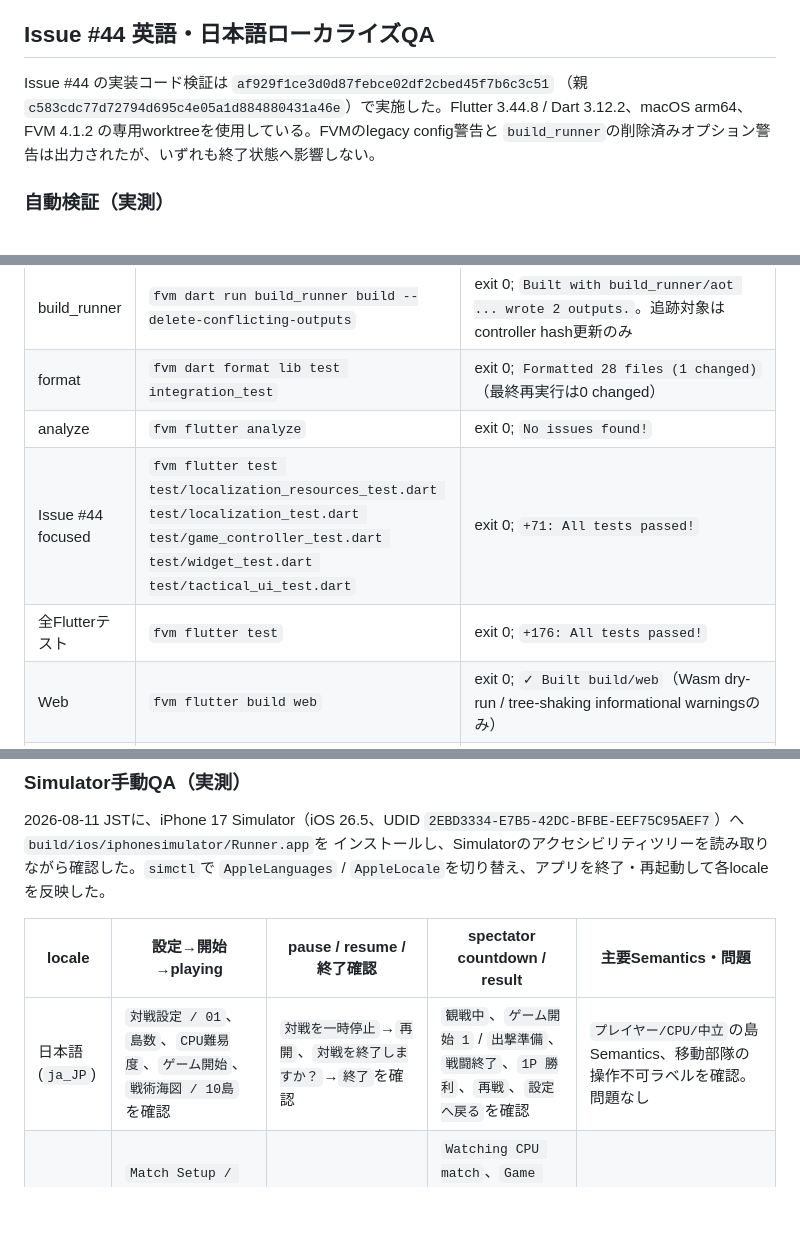
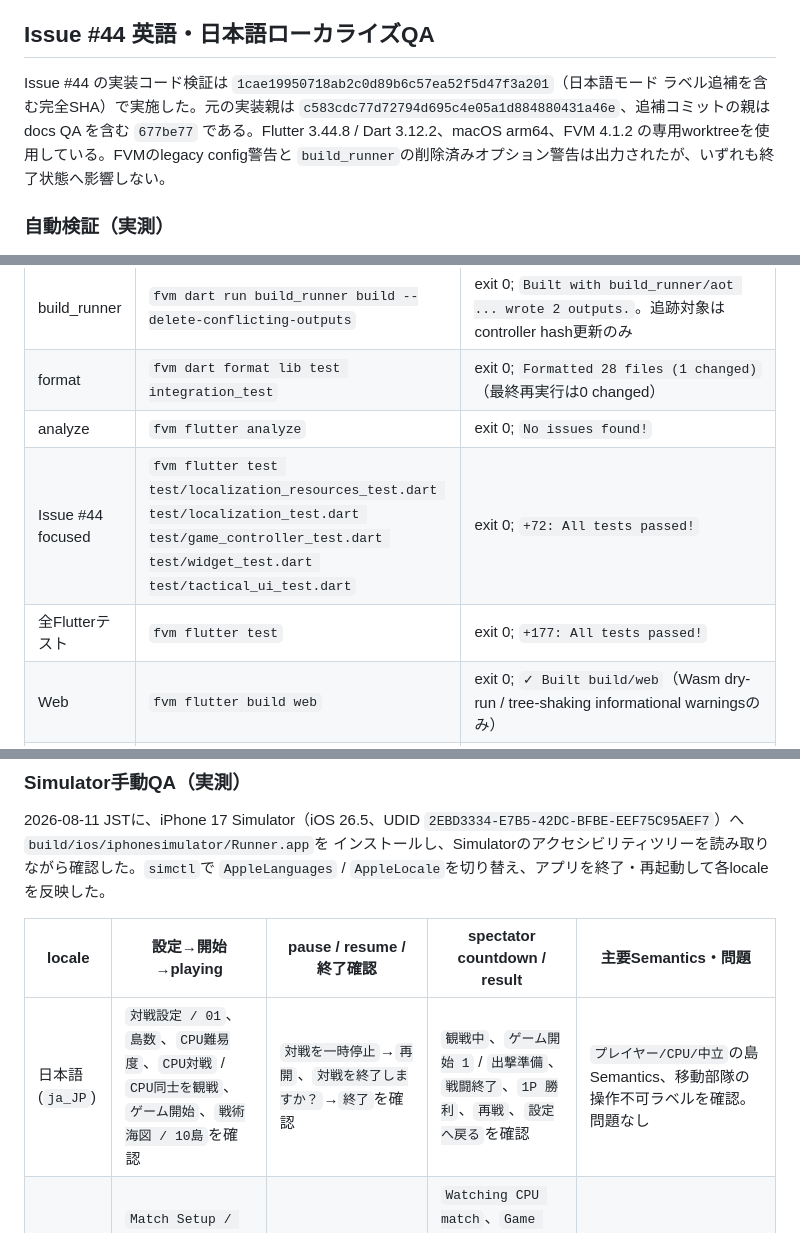
Before and after one commit to yuto90/conquest, a Markdown page: docs/integration-qa.md, 3 parts joined by grey strips. GitHub-like rendering; blank space fills up the shorter version.

Commit message:
docs: record final localization audit

```diff
--- a/docs/integration-qa.md
+++ b/docs/integration-qa.md
@@ -258,8 +258,10 @@ Issue #15時点では難易度選択を対象外としていたが、Issue #31
 
 ## Issue #44 英語・日本語ローカライズQA
 
-Issue #44 の実装コード検証は `af929f1ce3d0d87febce02df2cbed45f7b6c3c51`
-（親 `c583cdc77d72794d695c4e05a1d884880431a46e`）で実施した。Flutter 3.44.8 / Dart
+Issue #44 の実装コード検証は `1cae19950718ab2c0d89b6c57ea52f5d47f3a201`（日本語モード
+ラベル追補を含む完全SHA）で実施した。元の実装親は
+`c583cdc77d72794d695c4e05a1d884880431a46e`、追補コミットの親は docs QA を含む
+`677be77` である。Flutter 3.44.8 / Dart
 3.12.2、macOS arm64、FVM 4.1.2 の専用worktreeを使用している。FVMのlegacy config警告と
 `build_runner`の削除済みオプション警告は出力されたが、いずれも終了状態へ影響しない。
 
@@ -272,8 +274,8 @@ Issue #44 の実装コード検証は `af929f1ce3d0d87febce02df2cbed45f7b6c3c51`
 | build_runner | `fvm dart run build_runner build --delete-conflicting-outputs` | exit 0; `Built with build_runner/aot ... wrote 2 outputs.`。追跡対象はcontroller hash更新のみ |
 | format | `fvm dart format lib test integration_test` | exit 0; `Formatted 28 files (1 changed)`（最終再実行は0 changed） |
 | analyze | `fvm flutter analyze` | exit 0; `No issues found!` |
-| Issue #44 focused | `fvm flutter test test/localization_resources_test.dart test/localization_test.dart test/game_controller_test.dart test/widget_test.dart test/tactical_ui_test.dart` | exit 0; `+71: All tests passed!` |
-| 全Flutterテスト | `fvm flutter test` | exit 0; `+176: All tests passed!` |
+| Issue #44 focused | `fvm flutter test test/localization_resources_test.dart test/localization_test.dart test/game_controller_test.dart test/widget_test.dart test/tactical_ui_test.dart` | exit 0; `+72: All tests passed!` |
+| 全Flutterテスト | `fvm flutter test` | exit 0; `+177: All tests passed!` |
 | Web | `fvm flutter build web` | exit 0; `✓ Built build/web`（Wasm dry-run / tree-shaking informational warningsのみ） |
 | Android debug | `fvm flutter build apk --debug` | exit 0; `✓ Built build/app/outputs/flutter-apk/app-debug.apk` |
 | iOS Simulator | `fvm flutter build ios --simulator --no-codesign` | exit 0; `Xcode build done. 6.3s`、`✓ Built build/ios/iphonesimulator/Runner.app` |
@@ -295,7 +297,7 @@ Issue #44 の実装コード検証は `af929f1ce3d0d87febce02df2cbed45f7b6c3c51`
 
 | locale | 設定→開始→playing | pause / resume / 終了確認 | spectator countdown / result | 主要Semantics・問題 |
 | --- | --- | --- | --- | --- |
-| 日本語 (`ja_JP`) | `対戦設定 / 01`、`島数`、`CPU難易度`、`ゲーム開始`、`戦術海図 / 10島`を確認 | `対戦を一時停止`→`再開`、`対戦を終了しますか？`→`終了`を確認 | `観戦中`、`ゲーム開始 1` / `出撃準備`、`戦闘終了`、`1P 勝利`、`再戦`、`設定へ戻る`を確認 | `プレイヤー/CPU/中立`の島Semantics、移動部隊の操作不可ラベルを確認。問題なし |
+| 日本語 (`ja_JP`) | `対戦設定 / 01`、`島数`、`CPU難易度`、`CPU対戦` / `CPU同士を観戦`、`ゲーム開始`、`戦術海図 / 10島`を確認 | `対戦を一時停止`→`再開`、`対戦を終了しますか？`→`終了`を確認 | `観戦中`、`ゲーム開始 1` / `出撃準備`、`戦闘終了`、`1P 勝利`、`再戦`、`設定へ戻る`を確認 | `プレイヤー/CPU/中立`の島Semantics、移動部隊の操作不可ラベルを確認。問題なし |
 | English (`en_US`) | `Match Setup / 01`、`Island Count`、`CPU Difficulty`、`Start game`、`Tactical Chart / 10 islands`を確認 | `Pause game`→`Resume`、`Quit match?`→`QUIT`を確認 | `Watching CPU match`、`Game start START` / `Prepare to Deploy`、`Battle Complete`、`2P WIN`、`Play Again`、`Return to Settings`を確認 | `Player/CPU/Neutral`島、moving troopの`action unavailable, not tappable`を確認。問題なし |
 
 上記の英日手動フローは設定画面から結果画面まで完了し、例外・表示崩れ・locale混在は観測
```
